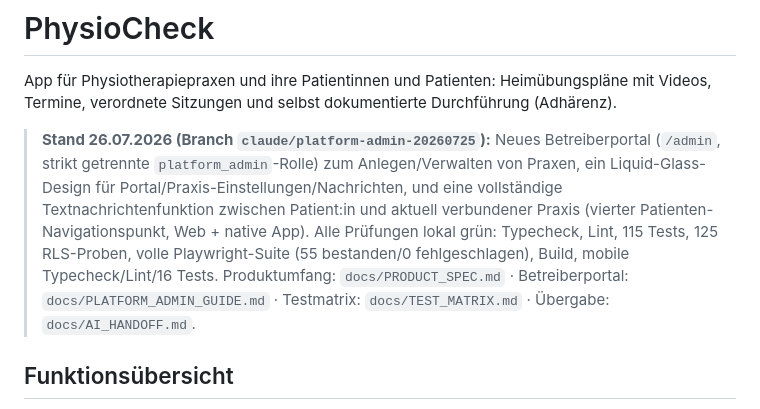
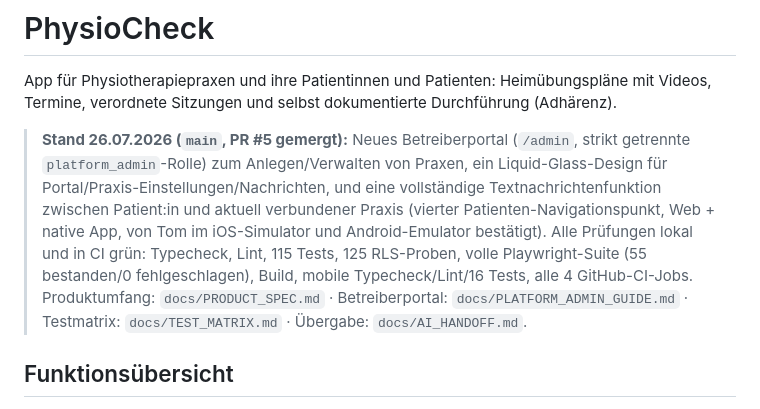
Before and after one commit to TomGroeber/physio-check, a Markdown page: README.md, the part around the change. Rendered like a GitHub page.

```diff
--- a/README.md
+++ b/README.md
@@ -2,7 +2,7 @@
 
 App für Physiotherapiepraxen und ihre Patientinnen und Patienten: Heimübungspläne mit Videos, Termine, verordnete Sitzungen und selbst dokumentierte Durchführung (Adhärenz).
 
-> **Stand 26.07.2026 (Branch `claude/platform-admin-20260725`):** Neues Betreiberportal (`/admin`, strikt getrennte `platform_admin`-Rolle) zum Anlegen/Verwalten von Praxen, ein Liquid-Glass-Design für Portal/Praxis-Einstellungen/Nachrichten, und eine vollständige Textnachrichtenfunktion zwischen Patient:in und aktuell verbundener Praxis (vierter Patienten-Navigationspunkt, Web + native App). Alle Prüfungen lokal grün: Typecheck, Lint, 115 Tests, 125 RLS-Proben, volle Playwright-Suite (55 bestanden/0 fehlgeschlagen), Build, mobile Typecheck/Lint/16 Tests. Produktumfang: `docs/PRODUCT_SPEC.md` · Betreiberportal: `docs/PLATFORM_ADMIN_GUIDE.md` · Testmatrix: `docs/TEST_MATRIX.md` · Übergabe: `docs/AI_HANDOFF.md`.
+> **Stand 26.07.2026 (`main`, PR #5 gemergt):** Neues Betreiberportal (`/admin`, strikt getrennte `platform_admin`-Rolle) zum Anlegen/Verwalten von Praxen, ein Liquid-Glass-Design für Portal/Praxis-Einstellungen/Nachrichten, und eine vollständige Textnachrichtenfunktion zwischen Patient:in und aktuell verbundener Praxis (vierter Patienten-Navigationspunkt, Web + native App, von Tom im iOS-Simulator und Android-Emulator bestätigt). Alle Prüfungen lokal und in CI grün: Typecheck, Lint, 115 Tests, 125 RLS-Proben, volle Playwright-Suite (55 bestanden/0 fehlgeschlagen), Build, mobile Typecheck/Lint/16 Tests, alle 4 GitHub-CI-Jobs. Produktumfang: `docs/PRODUCT_SPEC.md` · Betreiberportal: `docs/PLATFORM_ADMIN_GUIDE.md` · Testmatrix: `docs/TEST_MATRIX.md` · Übergabe: `docs/AI_HANDOFF.md`.
 
 ## Funktionsübersicht
 
```
Also changed, not shown: TASKS.md (+5 -1 lines), docs/AI_HANDOFF.md (+11 -5 lines).
